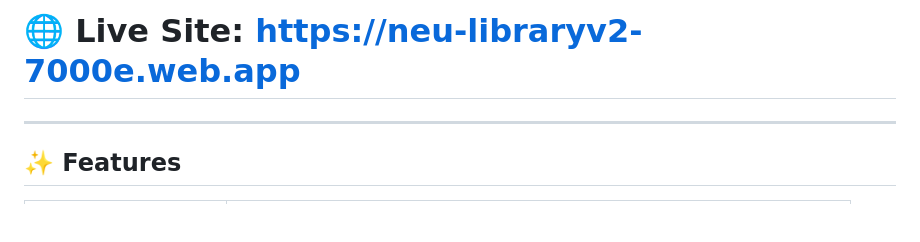
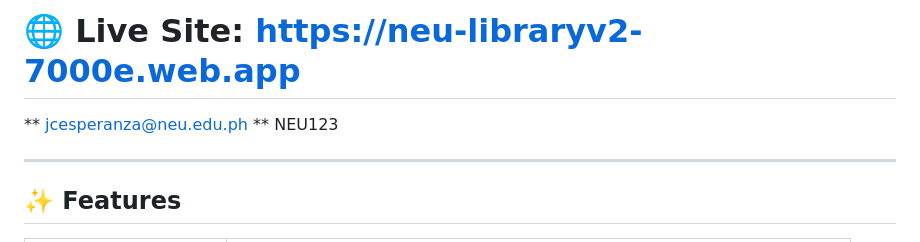
Before and after one commit to CZxix/NEU-LibraryV2, a Markdown page: README.md, the part around the change. Drawn GitHub-style; blank space fills up the shorter version.

```diff
--- a/README.md
+++ b/README.md
@@ -3,6 +3,8 @@
 A web-based library visitor check-in system for **New Era University**. Built with vanilla HTML/CSS/JavaScript and powered by **Firebase** (Authentication + Firestore + Hosting).
 
 # 🌐 **Live Site:** https://neu-libraryv2-7000e.web.app
+** jcesperanza@neu.edu.ph
+** NEU123
 
 ---
 
```
